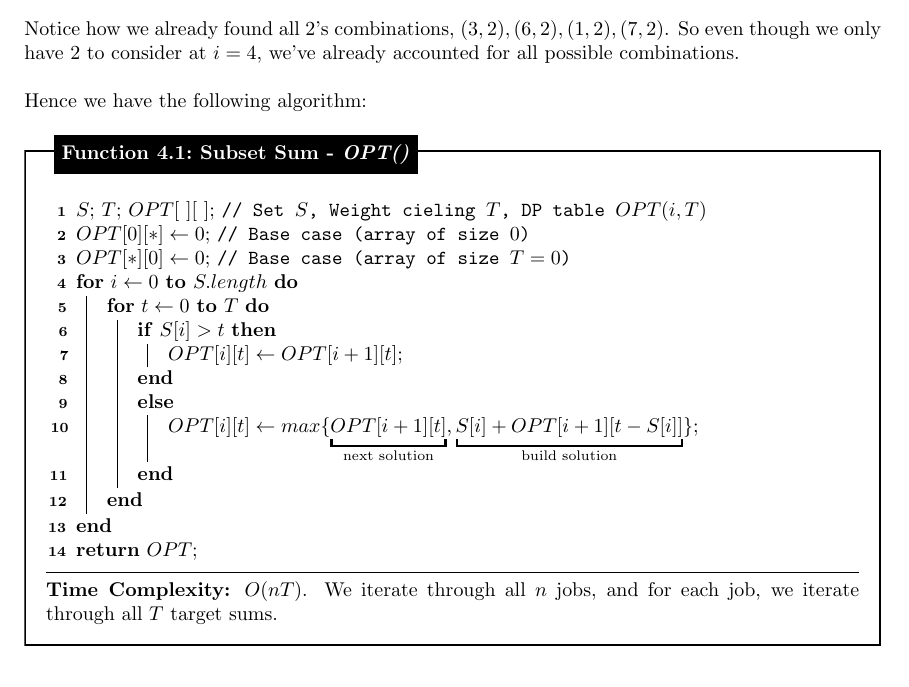
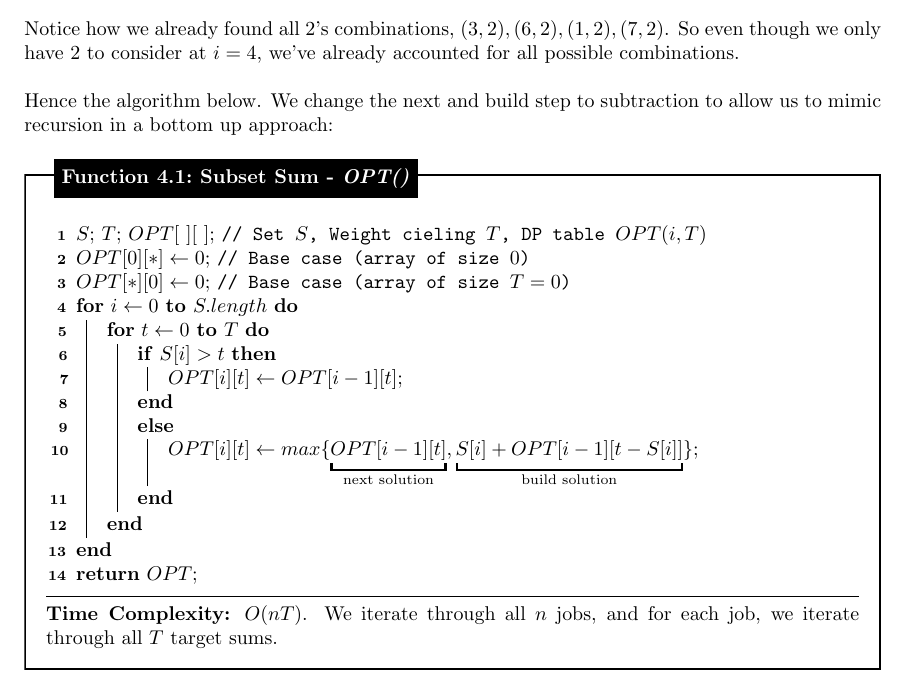
Before and after one commit to Concise-Works/int-algoritmi, a LaTeX thesis (main.tex, which reads Sections/dp/dp.tex): part of page 92 of 93, cut so that both start at the same text. Compiled offline with pdfLaTeX.

Commit message:
updating bottom up typo in subset sum

```diff
--- a/Sections/dp/dp.tex
+++ b/Sections/dp/dp.tex
@@ -389,7 +389,8 @@ Hence our array is two-dimensional. We continue zero-indexed:
     already accounted for all possible combinations.\\
 
     \noindent
-    Hence we have the following algorithm:
+    Hence the algorithm below. We change the next and build step to subtraction to allow us to mimic recursion in a
+    bottom up approach:
     \begin{Func}[Subset Sum - \textit{OPT()}]
 
         \vspace{-.5em}
@@ -403,10 +404,10 @@ Hence our array is two-dimensional. We continue zero-indexed:
                 \For{$t \gets 0$ \KwTo $T$}{
 
                     \If{$S[i] > t$}{
-                        $OPT[i][t] \gets OPT[i+1][t]$\;
+                        $OPT[i][t] \gets OPT[i-1][t]$\;
                     }
                     \Else{
-                        $OPT[i][t] \gets max\{\underbracket{OPT[i+1][t]}_{\text{next solution}}, \underbracket{S[i]+OPT[i+1][t-S[i]]}_{\text{build solution}}\}$\;
+                        $OPT[i][t] \gets max\{\underbracket{OPT[i-1][t]}_{\text{next solution}}, \underbracket{S[i]+OPT[i-1][t-S[i]]}_{\text{build solution}}\}$\;
                     }
                 }
             }
```
Also changed, not shown: 1 other file.
